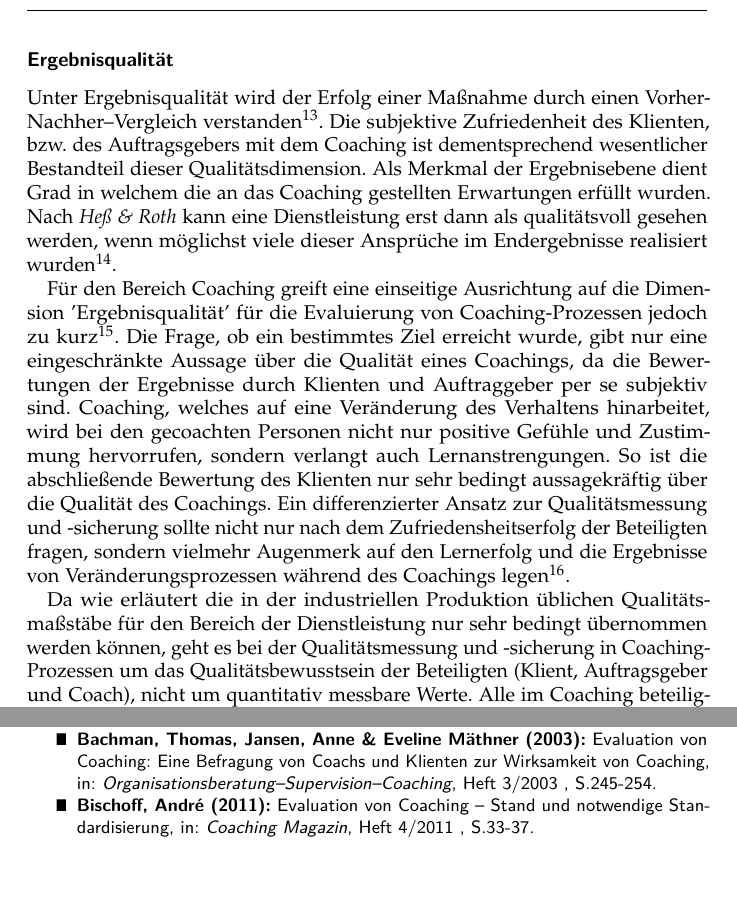
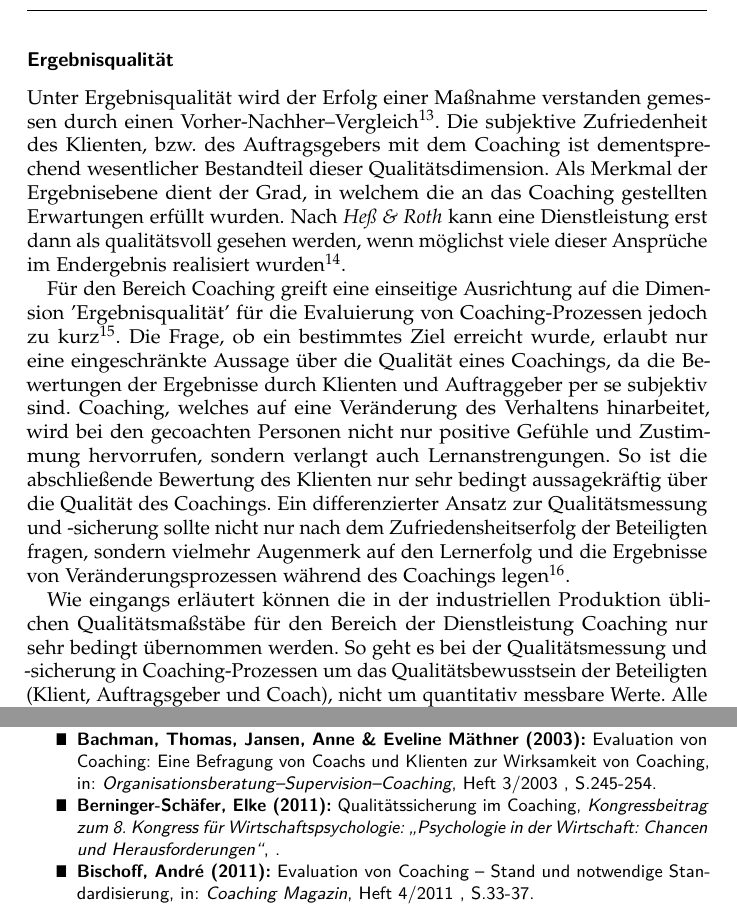
Before and after one commit to PasBern/Coaching-Coaching, a LaTeX document (Qualitätssicherung/Qualitätssicherung&Evaluation.tex): two parts of pages 7 and 9 of 9, joined at a grey line, cut so that both start at the same text, the shorter picture padded with empty space. Compiled offline with pdfLaTeX; the source files are stored in an older character set and shown here as Unicode; an older LaTeX class or package is replaced by its successor.

Commit message:
Weiterarbeit im Grimm-Zentrum

```diff
--- a/Qualitätssicherung/Qualitätssicherung&Evaluation.tex
+++ b/Qualitätssicherung/Qualitätssicherung&Evaluation.tex
@@ -123,12 +123,12 @@ Für den Ablauf eines Coachings nennt \textsl{Looss} drei spezifische Kriterien,
 
 \subsubsection{Ergebnisqualität}
 
-Unter Ergebnisqualität wird der Erfolg einer Maßnahme durch einen Vorher-Nachher--Vergleich verstanden\footnote{Donabedian 1978, S.858}. Die subjektive Zufriedenheit des Klienten, bzw. des Auftragsgebers mit dem Coaching ist dementsprechend wesentlicher Bestandteil dieser Qualitätsdimension. Als Merkmal der Ergebnisebene dient Grad in welchem die an das Coaching gestellten Erwartungen erfüllt wurden. Nach \textit{Heß \& Roth} kann eine Dienstleistung erst dann als qualitätsvoll gesehen werden, wenn möglichst viele dieser Ansprüche im Endergebnisse realisiert wurden\footnote{Heß \& Roth 2001, S.63}.
+Unter Ergebnisqualität wird der Erfolg einer Maßnahme verstanden gemessen durch einen Vorher-Nachher--Vergleich\footnote{Donabedian 1978, S.858}. Die subjektive Zufriedenheit des Klienten, bzw. des Auftragsgebers mit dem Coaching ist dementsprechend wesentlicher Bestandteil dieser Qualitätsdimension. Als Merkmal der Ergebnisebene dient der Grad, in welchem die an das Coaching gestellten Erwartungen erfüllt wurden. Nach \textit{Heß \& Roth} kann eine Dienstleistung erst dann als qualitätsvoll gesehen werden, wenn möglichst viele dieser Ansprüche im Endergebnis realisiert wurden\footnote{Heß \& Roth 2001, S.63}.
 
-Für den Bereich Coaching greift eine einseitige Ausrichtung auf die Dimension 'Ergebnisqualität' für die Evaluierung von Coaching-Prozessen jedoch zu kurz\footnote{vgl. Heß \& Roth 2001; Meinhold 1998; Spöhring \& Hermer 1998}. Die Frage, ob ein bestimmtes Ziel erreicht wurde, gibt nur eine eingeschränkte Aussage über die Qualität eines Coachings, da die Bewertungen der Ergebnisse durch Klienten und Auftraggeber per se subjektiv sind. Coaching, welches auf eine Veränderung des Verhaltens hinarbeitet, wird bei den gecoachten Personen nicht nur positive Gefühle und Zustimmung hervorrufen, sondern verlangt auch Lernanstrengungen. So ist die abschließende Bewertung des Klienten nur sehr bedingt aussagekräftig über die Qualität des Coachings. Ein differenzierter Ansatz zur Qualitätsmessung und -sicherung sollte nicht nur nach dem Zufriedensheitserfolg der Beteiligten fragen, sondern vielmehr Augenmerk auf den Lernerfolg und die Ergebnisse von Veränderungsprozessen während des Coachings legen\footnote{Anders 2002, S.141}.
+Für den Bereich Coaching greift eine einseitige Ausrichtung auf die Dimension 'Ergebnisqualität' für die Evaluierung von Coaching-Prozessen jedoch zu kurz\footnote{vgl. Heß \& Roth 2001; Meinhold 1998; Spöhring \& Hermer 1998}. Die Frage, ob ein bestimmtes Ziel erreicht wurde, erlaubt nur eine eingeschränkte Aussage über die Qualität eines Coachings, da die Bewertungen der Ergebnisse durch Klienten und Auftraggeber per se subjektiv sind. Coaching, welches auf eine Veränderung des Verhaltens hinarbeitet, wird bei den gecoachten Personen nicht nur positive Gefühle und Zustimmung hervorrufen, sondern verlangt auch Lernanstrengungen. So ist die abschließende Bewertung des Klienten nur sehr bedingt aussagekräftig über die Qualität des Coachings. Ein differenzierter Ansatz zur Qualitätsmessung und -sicherung sollte nicht nur nach dem Zufriedensheitserfolg der Beteiligten fragen, sondern vielmehr Augenmerk auf den Lernerfolg und die Ergebnisse von Veränderungsprozessen während des Coachings legen\footnote{Anders 2002, S.141}.
 
 
-Da wie erläutert die in der industriellen Produktion üblichen Qualitätsmaßstäbe für den Bereich der Dienstleistung nur sehr bedingt übernommen werden können, geht es bei der Qualitätsmessung und -sicherung in Coaching-Prozessen um das Qualitätsbewusstsein der Beteiligten (Klient, Auftragsgeber und Coach), nicht um quantitativ messbare Werte. Alle im Coaching beteiligten Personen müssen somit ständig ihre Qualitätskriterien hinterfragen und diese lediglich als Orientierung verstehen\footnote{Bleichhardt, Hiller \& Schindler 2009, S.9}. Über Inhalt und Bedeutung einzelner Kriterien zu den drei Dimensionen Struktur, Prozess und Ergebnis besteht bis heute in der Coaching-Branche keine verbindliche Übereinkunft.
+Wie eingangs erläutert können die in der industriellen Produktion üblichen Qualitätsmaßstäbe für den Bereich der Dienstleistung Coaching nur sehr bedingt übernommen werden. So geht es bei der Qualitätsmessung und -sicherung in Coaching-Prozessen um das Qualitätsbewusstsein der Beteiligten (Klient, Auftragsgeber und Coach), nicht um quantitativ messbare Werte. Alle im Coaching beteiligten Personen müssen somit ständig ihre Qualitätskriterien hinterfragen und diese lediglich als Orientierung verstehen\footnote{Bleichhardt, Hiller \& Schindler 2009, S.9}. Über Inhalt und Bedeutung einzelner Kriterien zu den drei Dimensionen Struktur, Prozess und Ergebnis besteht bis heute in der Coaching-Branche keine verbindliche Übereinkunft.
 Bei der Ausarbeitung von Qualitätsstandards als Schablone für Kriterien, stellt sich die Frage, inwieweit allgemeingültige Standards die jeweiligen individuellen Coaching-Situationen und ihre Bedingungen angemessen berücksichtigen können. Coaches sollten in ihrer Arbeit von solchen generellen Qualitätsstandards nicht eingeschränkt werden, indem sie beispielsweise auf der Prozessebene nur nach Standardmethoden vorgehen, die als qualitätsvoll erachtet werden. So fordern \textit{Heß \& Roth}, dass Qualitätsstandards im Coaching "`die Praxis nicht festschreiben [dürfen], sondern [...] Entwicklung fördern [sollen]\footnote{Heß \& Rot 2001, S.64}.
 
 \newpage
@@ -150,6 +150,9 @@ Bei der Ausarbeitung von Qualitätsstandards als Schablone für Kriterien, stell
 	\item [\Rectsteel] \textbf{Bachman, Thomas, Jansen, Anne \& Eveline Mäthner (2003):} Evaluation von Coaching: Eine Befragung von Coachs und Klienten zur Wirksamkeit von Coaching, in: \textsl{Organisationsberatung--Supervision--Coaching}, Heft 3/2003 , S.245-254.
 
 
+	\item [\Rectsteel] \textbf{Berninger-Schäfer, Elke (2011):} Qualitätssicherung im Coaching, \textsl{Kongressbeitrag zum 8. Kongress für Wirtschaftspsychologie: "`Psychologie in der Wirtschaft: Chancen und Herausforderungen"'}, .
+
+
 	\item [\Rectsteel] \textbf{Bischoff, André (2011):} Evaluation von Coaching -- Stand und notwendige Standardisierung, in: \textsl{Coaching Magazin}, Heft 4/2011 , S.33-37.
 
 \end{small}
```
Also changed, not shown: Qualitätssicherung&Evaluation.pdf, Qualitätssicherung/Qualitätssicherung&Evaluation.pdf, Qualitätssicherung/Qualitätssicherung&Evaluation.tex (2 more changed lines), 1 other file.
